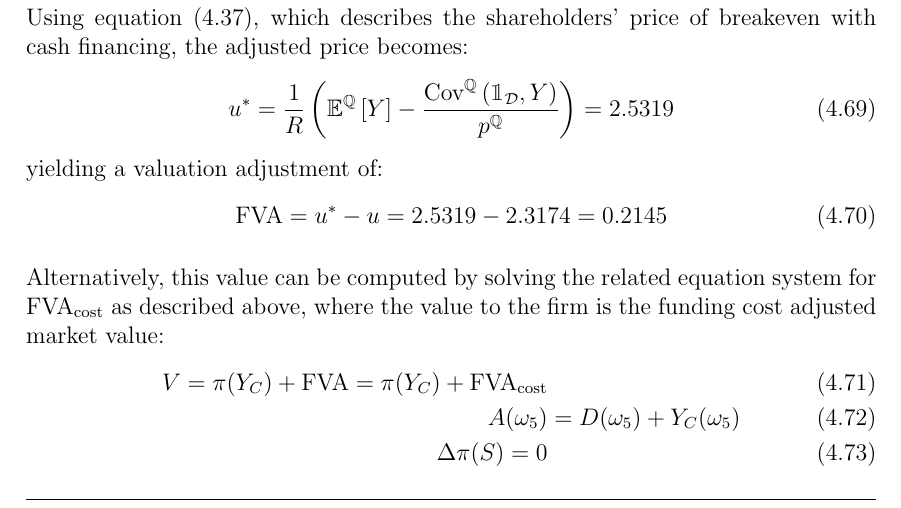
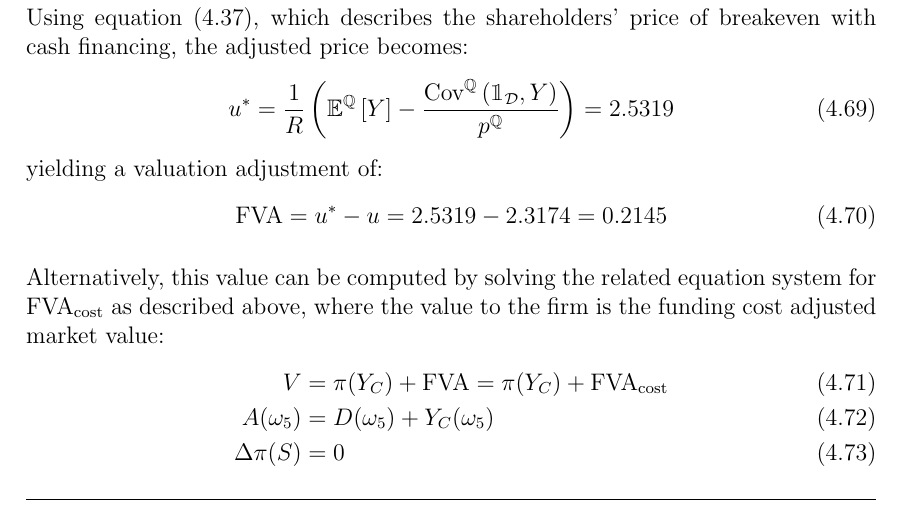
Before and after one commit to sebastianbaltser/master-thesis, a LaTeX thesis (thesis/main.tex, which reads thesis/content/body-matter/single-period-model/examples/funding-benefit.tex): part of page 55 of 62, cut so that both start at the same text. Compiled offline with pdfLaTeX.

Commit message:
Fix alignment

```diff
--- a/thesis/content/body-matter/single-period-model/examples/funding-benefit.tex
+++ b/thesis/content/body-matter/single-period-model/examples/funding-benefit.tex
@@ -362,12 +362,12 @@
 
             Alternatively, this value can be computed by solving the related equation system for \FCA/ as described above, where the value to the firm is the funding  cost adjusted market value:
             \begin{align}
-                V = \pi(Y_C) + \FVA/ = \pi(Y_C) + \FCA/
+                V &= \pi(Y_C) + \FVA/ = \pi(Y_C) + \FCA/
                 \label{eqn:no-funding-buyback-derivative-adjusted-value}
                 \\
                 A(\omega_5) &= D(\omega_5) + Y_C(\omega_5)
                 \\
-                \Delta \pi(S) = 0
+                \Delta \pi(S) &= 0
                 \label{{eqn:no-wealth-transfer-no-funding-buyback}}
             \end{align}
 
```
